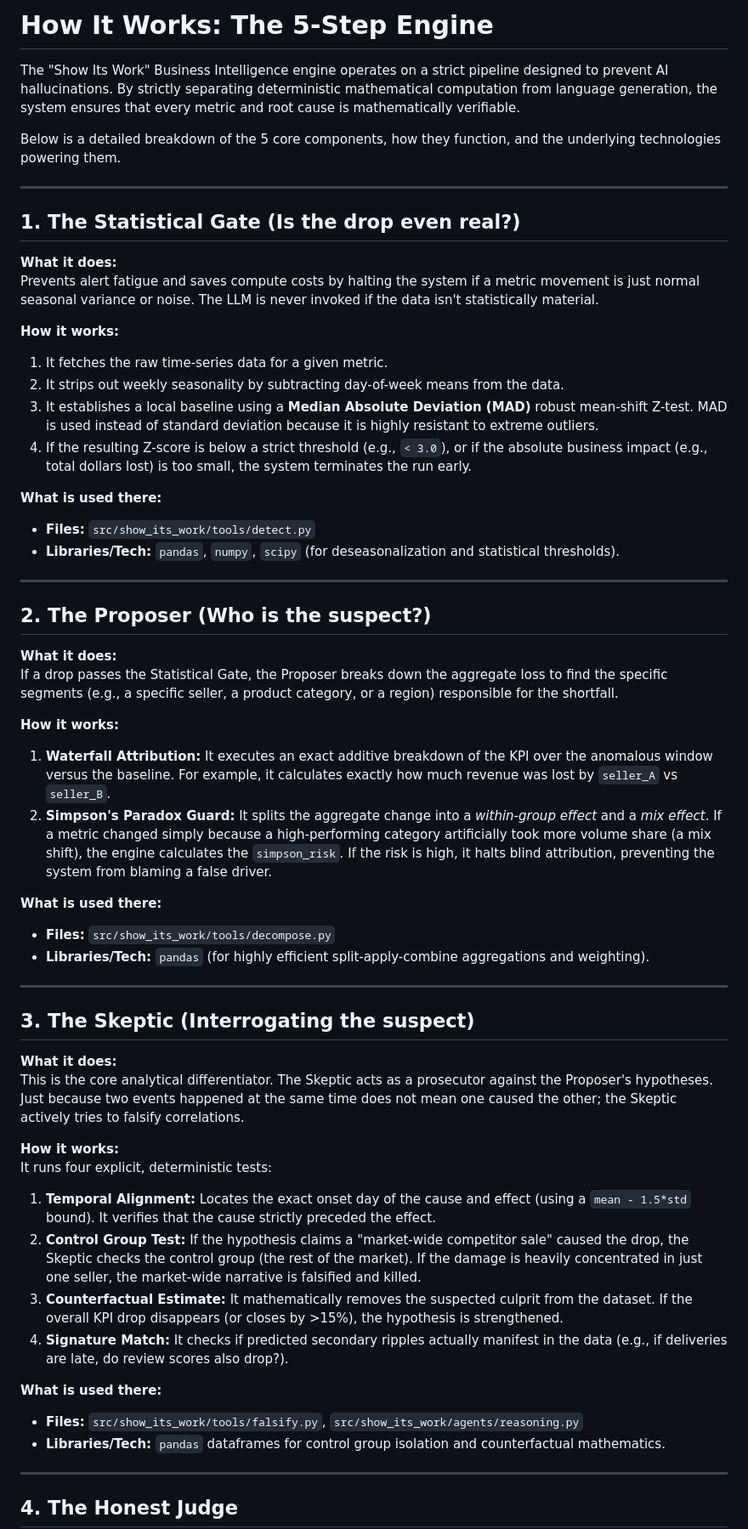
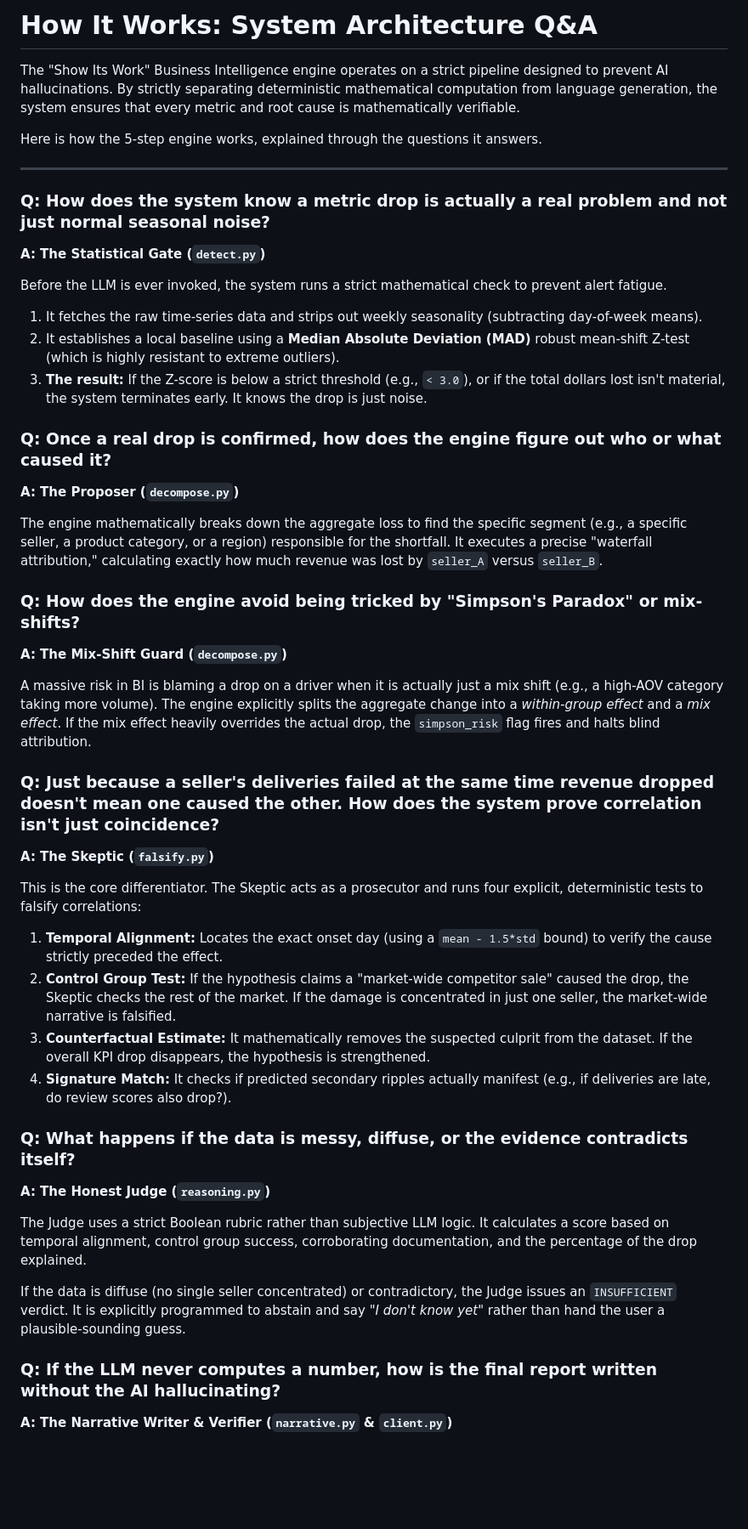
Before and after one commit to 6sLOGAN78/show-its-work, a Markdown page: docs/how_it_works.md, the part around one of its changes. Shown at 85% size. Drawn GitHub-style; blank space fills up the shorter version.

Commit message:
docs: refactor architecture and strategic rationale documents into highly readable Q&A formats

```diff
--- a/docs/how_it_works.md
+++ b/docs/how_it_works.md
@@ -1,60 +1,45 @@
-# How It Works: The 5-Step Engine
+# How It Works: System Architecture Q&A
 
 The "Show Its Work" Business Intelligence engine operates on a strict pipeline designed to prevent AI hallucinations. By strictly separating deterministic mathematical computation from language generation, the system ensures that every metric and root cause is mathematically verifiable.
 
-Below is a detailed breakdown of the 5 core components, how they function, and the underlying technologies powering them.
+Here is how the 5-step engine works, explained through the questions it answers.
 
 ---
 
-## 1. The Statistical Gate (Is the drop even real?)
+### Q: How does the system know a metric drop is actually a real problem and not just normal seasonal noise?
+**A: The Statistical Gate (`detect.py`)**
 
-**What it does:**
-Prevents alert fatigue and saves compute costs by halting the system if a metric movement is just normal seasonal variance or noise. The LLM is never invoked if the data isn't statistically material.
+Before the LLM is ever invoked, the system runs a strict mathematical check to prevent alert fatigue.
+1. It fetches the raw time-series data and strips out weekly seasonality (subtracting day-of-week means).
+2. It establishes a local baseline using a **Median Absolute Deviation (MAD)** robust mean-shift Z-test (which is highly resistant to extreme outliers).
+3. **The result:** If the Z-score is below a strict threshold (e.g., `< 3.0`), or if the total dollars lost isn't material, the system terminates early. It knows the drop is just noise.
 
-**How it works:**
-1. It fetches the raw time-series data for a given metric.
-2. It strips out weekly seasonality by subtracting day-of-week means from the data.
-3. It establishes a local baseline using a **Median Absolute Deviation (MAD)** robust mean-shift Z-test. MAD is used instead of standard deviation because it is highly resistant to extreme outliers.
-4. If the resulting Z-score is below a strict threshold (e.g., `< 3.0`), or if the absolute business impact (e.g., total dollars lost) is too small, the system terminates the run early.
+### Q: Once a real drop is confirmed, how does the engine figure out who or what caused it?
+**A: The Proposer (`decompose.py`)**
 
-**What is used there:**
-- **Files:** `src/show_its_work/tools/detect.py`
-- **Libraries/Tech:** `pandas`, `numpy`, `scipy` (for deseasonalization and statistical thresholds).
+The engine mathematically breaks down the aggregate loss to find the specific segment (e.g., a specific seller, a product category, or a region) responsible for the shortfall. It executes a precise "waterfall attribution," calculating exactly how much revenue was lost by `seller_A` versus `seller_B`.
 
----
+### Q: How does the engine avoid being tricked by "Simpson's Paradox" or mix-shifts?
+**A: The Mix-Shift Guard (`decompose.py`)**
 
-## 2. The Proposer (Who is the suspect?)
+A massive risk in BI is blaming a drop on a driver when it is actually just a mix shift (e.g., a high-AOV category taking more volume). The engine explicitly splits the aggregate change into a *within-group effect* and a *mix effect*. If the mix effect heavily overrides the actual drop, the `simpson_risk` flag fires and halts blind attribution.
 
-**What it does:**
-If a drop passes the Statistical Gate, the Proposer breaks down the aggregate loss to find the specific segments (e.g., a specific seller, a product category, or a region) responsible for the shortfall.
+### Q: Just because a seller's deliveries failed at the same time revenue dropped doesn't mean one caused the other. How does the system prove correlation isn't just coincidence?
+**A: The Skeptic (`falsify.py`)**
 
-**How it works:**
-1. **Waterfall Attribution:** It executes an exact additive breakdown of the KPI over the anomalous window versus the baseline. For example, it calculates exactly how much revenue was lost by `seller_A` vs `seller_B`.
-2. **Simpson's Paradox Guard:** It splits the aggregate change into a *within-group effect* and a *mix effect*. If a metric changed simply because a high-performing category artificially took more volume share (a mix shift), the engine calculates the `simpson_risk`. If the risk is high, it halts blind attribution, preventing the system from blaming a false driver.
+This is the core differentiator. The Skeptic acts as a prosecutor and runs four explicit, deterministic tests to falsify correlations:
+1. **Temporal Alignment:** Locates the exact onset day (using a `mean - 1.5*std` bound) to verify the cause strictly preceded the effect.
+2. **Control Group Test:** If the hypothesis claims a "market-wide competitor sale" caused the drop, the Skeptic checks the rest of the market. If the damage is concentrated in just one seller, the market-wide narrative is falsified.
+3. **Counterfactual Estimate:** It mathematically removes the suspected culprit from the dataset. If the overall KPI drop disappears, the hypothesis is strengthened.
+4. **Signature Match:** It checks if predicted secondary ripples actually manifest (e.g., if deliveries are late, do review scores also drop?).
 
-**What is used there:**
-- **Files:** `src/show_its_work/tools/decompose.py`
-- **Libraries/Tech:** `pandas` (for highly efficient split-apply-combine aggregations and weighting).
+### Q: What happens if the data is messy, diffuse, or the evidence contradicts itself?
+**A: The Honest Judge (`reasoning.py`)**
 
----
+The Judge uses a strict Boolean rubric rather than subjective LLM logic. It calculates a score based on temporal alignment, control group success, corroborating documentation, and the percentage of the drop explained.
 
-## 3. The Skeptic (Interrogating the suspect)
+If the data is diffuse (no single seller concentrated) or contradictory, the Judge issues an `INSUFFICIENT` verdict. It is explicitly programmed to abstain and say *"I don't know yet"* rather than hand the user a plausible-sounding guess.
 
-**What it does:**
-This is the core analytical differentiator. The Skeptic acts as a prosecutor against the Proposer's hypotheses. Just because two events happened at the same time does not mean one caused the other; the Skeptic actively tries to falsify correlations.
+### Q: If the LLM never computes a number, how is the final report written without the AI hallucinating?
+**A: The Narrative Writer & Verifier (`narrative.py` & `client.py`)**
 
-**How it works:**
-It runs four explicit, deterministic tests:
-1. **Temporal Alignment:** Locates the exact onset day of the cause and effect (using a `mean - 1.5*std` bound). It verifies that the cause strictly preceded the effect.
-2. **Control Group Test:** If the hypothesis claims a "market-wide competitor sale" caused the drop, the Skeptic checks the control group (the rest of the market). If the damage is heavily concentrated in just one seller, the market-wide narrative is falsified and killed.
-3. **Counterfactual Estimate:** It mathematically removes the suspected culprit from the dataset. If the overall KPI drop disappears (or closes by >15%), the hypothesis is strengthened.
-4. **Signature Match:** It checks if predicted secondary ripples actually manifest in the data (e.g., if deliveries are late, do review scores also drop?).
-
-**What is used there:**
-- **Files:** `src/show_its_work/tools/falsify.py`, `src/show_its_work/agents/reasoning.py`
-- **Libraries/Tech:** `pandas` dataframes for control group isolation and counterfactual mathematics.
-
----
-
-## 4. The Honest Judge
-
```
Also changed, not shown: other parts of docs/how_it_works.md (+3 -30 lines), docs/why_we_chose_ps3.md (+17 -20 lines).
